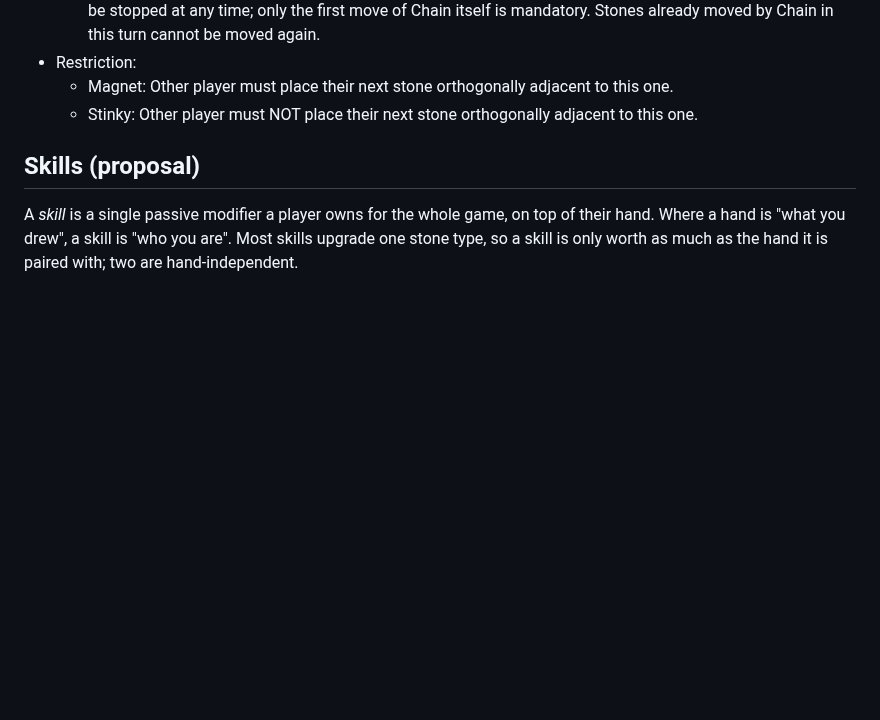
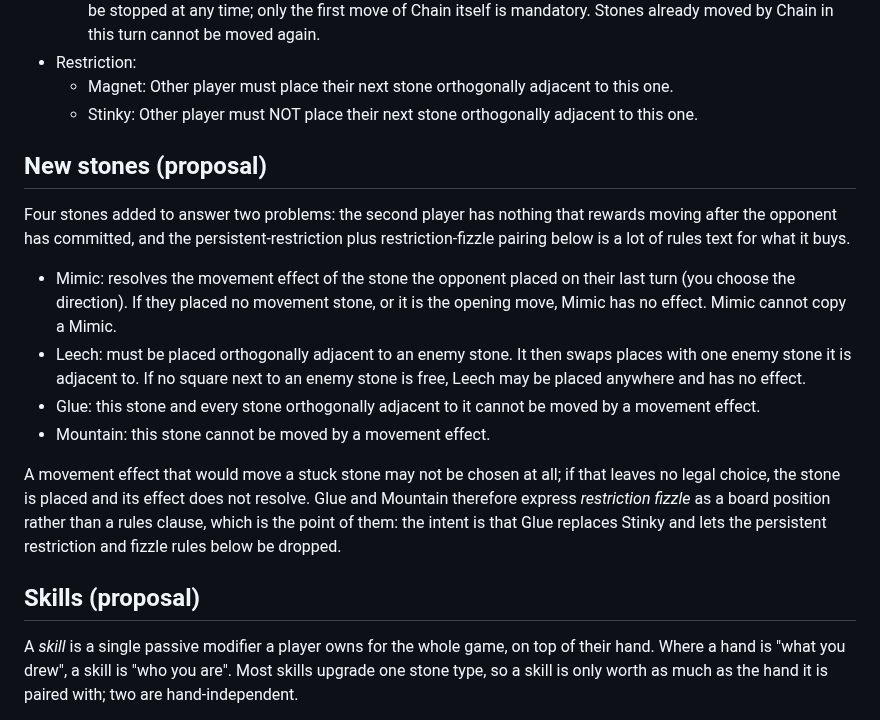
Before and after one commit to JanPokorny/pif-paf-poe, a Markdown page: README.md, the part around the change. GitHub-like rendering; blank space fills up the shorter version.

Commit message:
docs: describe the four proposed stones in the rules
Mimic, Leech, Glue and Mountain, plus the one shared clause they need: a
movement effect that would move a stuck stone cannot be chosen, and a stone
left with no legal choice resolves nothing.

Co-Authored-By: Claude Opus 5 <noreply@anthropic.com>
Claude-Session: https://claude.ai/code/session_0168MRKeAHx2HKMbjLGbEdmX

```diff
--- a/README.md
+++ b/README.md
@@ -29,6 +29,28 @@ Possible stones:
 - Restriction:
     - Magnet: Other player must place their next stone orthogonally adjacent to this one.
     - Stinky: Other player must NOT place their next stone orthogonally adjacent to this one.
+
+## New stones (proposal)
+
+Four stones added to answer two problems: the second player has nothing that
+rewards moving after the opponent has committed, and the persistent-restriction
+plus restriction-fizzle pairing below is a lot of rules text for what it buys.
+
+- Mimic: resolves the movement effect of the stone the opponent placed on their last turn
+  (you choose the direction). If they placed no movement stone, or it is the opening move,
+  Mimic has no effect. Mimic cannot copy a Mimic.
+- Leech: must be placed orthogonally adjacent to an enemy stone. It then swaps places with
+  one enemy stone it is adjacent to. If no square next to an enemy stone is free, Leech may
+  be placed anywhere and has no effect.
+- Glue: this stone and every stone orthogonally adjacent to it cannot be moved by a
+  movement effect.
+- Mountain: this stone cannot be moved by a movement effect.
+
+A movement effect that would move a stuck stone may not be chosen at all; if that leaves no
+legal choice, the stone is placed and its effect does not resolve. Glue and Mountain
+therefore express *restriction fizzle* as a board position rather than a rules clause, which
+is the point of them: the intent is that Glue replaces Stinky and lets the persistent
+restriction and fizzle rules below be dropped.
 
 ## Skills (proposal)
 
```
